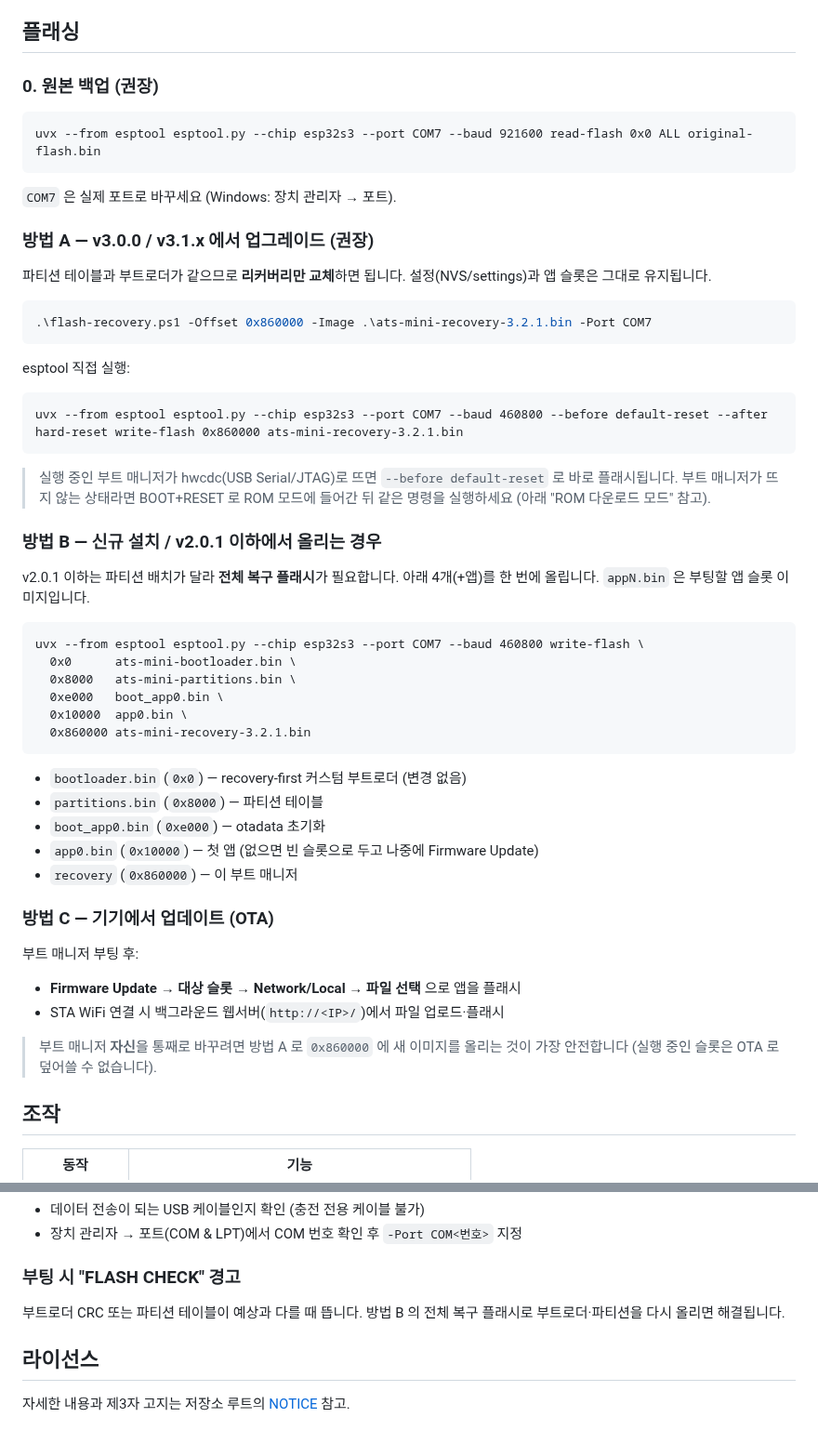
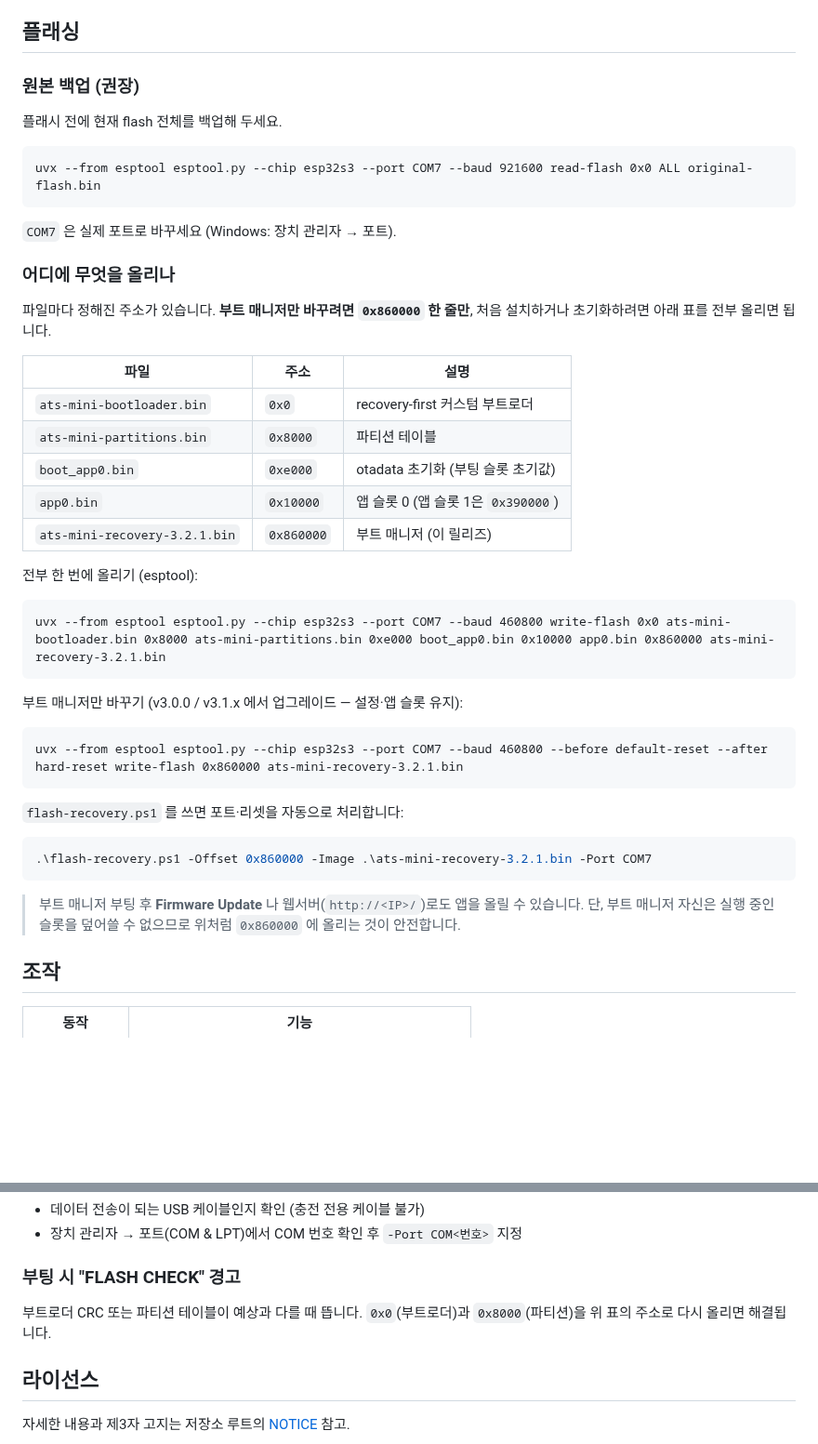
Before and after one commit to GNBD/ats-mini-dualboot, a Markdown page: ats-mini-recovery-theme/README.md, 2 parts joined by grey strips. Shown at 93% size. GitHub-like rendering; blank space fills up the shorter version.

Commit message:
Theme README: simplify the flashing guide to a backup + offset table

````diff
--- a/ats-mini-recovery-theme/README.md
+++ b/ats-mini-recovery-theme/README.md
@@ -60,7 +60,9 @@ SI4732 (ESP32-S3) 수신기용 **부트 매니저(리커버리)** 의 테마 버
 
 ## 플래싱
 
-### 0. 원본 백업 (권장)
+### 원본 백업 (권장)
+
+플래시 전에 현재 flash 전체를 백업해 두세요.
 
 ```
 uvx --from esptool esptool.py --chip esp32s3 --port COM7 --baud 921600 read-flash 0x0 ALL original-flash.bin
@@ -68,54 +70,40 @@ uvx --from esptool esptool.py --chip esp32s3 --port COM7 --baud 921600 read-flas
 
 `COM7` 은 실제 포트로 바꾸세요 (Windows: 장치 관리자 → 포트).
 
-### 방법 A — v3.0.0 / v3.1.x 에서 업그레이드 (권장)
+### 어디에 무엇을 올리나
 
-파티션 테이블과 부트로더가 같으므로 **리커버리만 교체**하면 됩니다.
-설정(NVS/settings)과 앱 슬롯은 그대로 유지됩니다.
+파일마다 정해진 주소가 있습니다. **부트 매니저만 바꾸려면 `0x860000` 한 줄만**,
+처음 설치하거나 초기화하려면 아래 표를 전부 올리면 됩니다.
+
+| 파일 | 주소 | 설명 |
+|---|---|---|
+| `ats-mini-bootloader.bin` | `0x0` | recovery-first 커스텀 부트로더 |
+| `ats-mini-partitions.bin` | `0x8000` | 파티션 테이블 |
+| `boot_app0.bin` | `0xe000` | otadata 초기화 (부팅 슬롯 초기값) |
+| `app0.bin` | `0x10000` | 앱 슬롯 0 (앱 슬롯 1은 `0x390000`) |
+| `ats-mini-recovery-3.2.1.bin` | `0x860000` | 부트 매니저 (이 릴리즈) |
+
+전부 한 번에 올리기 (esptool):
+
+```
+uvx --from esptool esptool.py --chip esp32s3 --port COM7 --baud 460800 write-flash 0x0 ats-mini-bootloader.bin 0x8000 ats-mini-partitions.bin 0xe000 boot_app0.bin 0x10000 app0.bin 0x860000 ats-mini-recovery-3.2.1.bin
+```
+
+부트 매니저만 바꾸기 (v3.0.0 / v3.1.x 에서 업그레이드 — 설정·앱 슬롯 유지):
+
+```
+uvx --from esptool esptool.py --chip esp32s3 --port COM7 --baud 460800 --before default-reset --after hard-reset write-flash 0x860000 ats-mini-recovery-3.2.1.bin
+```
+
+`flash-recovery.ps1` 를 쓰면 포트·리셋을 자동으로 처리합니다:
 
 ```powershell
 .\flash-recovery.ps1 -Offset 0x860000 -Image .\ats-mini-recovery-3.2.1.bin -Port COM7
 ```
 
-esptool 직접 실행:
-
-```
-uvx --from esptool esptool.py --chip esp32s3 --port COM7 --baud 460800 --before default-reset --after hard-reset write-flash 0x860000 ats-mini-recovery-3.2.1.bin
-```
-
-> 실행 중인 부트 매니저가 hwcdc(USB Serial/JTAG)로 뜨면 `--before default-reset` 로
-> 바로 플래시됩니다. 부트 매니저가 뜨지 않는 상태라면 BOOT+RESET 로 ROM 모드에
-> 들어간 뒤 같은 명령을 실행하세요 (아래 "ROM 다운로드 모드" 참고).
-
-### 방법 B — 신규 설치 / v2.0.1 이하에서 올리는 경우
-
-v2.0.1 이하는 파티션 배치가 달라 **전체 복구 플래시**가 필요합니다.
-아래 4개(+앱)를 한 번에 올립니다. `appN.bin` 은 부팅할 앱 슬롯 이미지입니다.
-
-```
-uvx --from esptool esptool.py --chip esp32s3 --port COM7 --baud 460800 write-flash \
-  0x0      ats-mini-bootloader.bin \
-  0x8000   ats-mini-partitions.bin \
-  0xe000   boot_app0.bin \
-  0x10000  app0.bin \
-  0x860000 ats-mini-recovery-3.2.1.bin
-```
-
-- `bootloader.bin` (`0x0`) — recovery-first 커스텀 부트로더 (변경 없음)
-- `partitions.bin` (`0x8000`) — 파티션 테이블
-- `boot_app0.bin` (`0xe000`) — otadata 초기화
-- `app0.bin` (`0x10000`) — 첫 앱 (없으면 빈 슬롯으로 두고 나중에 Firmware Update)
-- `recovery` (`0x860000`) — 이 부트 매니저
-
-### 방법 C — 기기에서 업데이트 (OTA)
-
-부트 매니저 부팅 후:
-
-- **Firmware Update → 대상 슬롯 → Network/Local → 파일 선택** 으로 앱을 플래시
-- STA WiFi 연결 시 백그라운드 웹서버(`http://<IP>/`)에서 파일 업로드·플래시
-
-> 부트 매니저 **자신**을 통째로 바꾸려면 방법 A 로 `0x860000` 에 새 이미지를 올리는 것이
-> 가장 안전합니다 (실행 중인 슬롯은 OTA 로 덮어쓸 수 없습니다).
+> 부트 매니저 부팅 후 **Firmware Update** 나 웹서버(`http://<IP>/`)로도 앱을 올릴 수
+> 있습니다. 단, 부트 매니저 자신은 실행 중인 슬롯을 덮어쓸 수 없으므로 위처럼
+> `0x860000` 에 올리는 것이 안전합니다.
 
 ## 조작
 
@@ -150,7 +138,7 @@ BOOT 패드가 아예 없으면 ESP32-S3 GPIO0(핀 27)을 GND에 잠깐 단락
 ### 부팅 시 "FLASH CHECK" 경고
 
 부트로더 CRC 또는 파티션 테이블이 예상과 다를 때 뜹니다.
-방법 B 의 전체 복구 플래시로 부트로더·파티션을 다시 올리면 해결됩니다.
+`0x0`(부트로더)과 `0x8000`(파티션)을 위 표의 주소로 다시 올리면 해결됩니다.
 
 ## 라이선스
 
````
